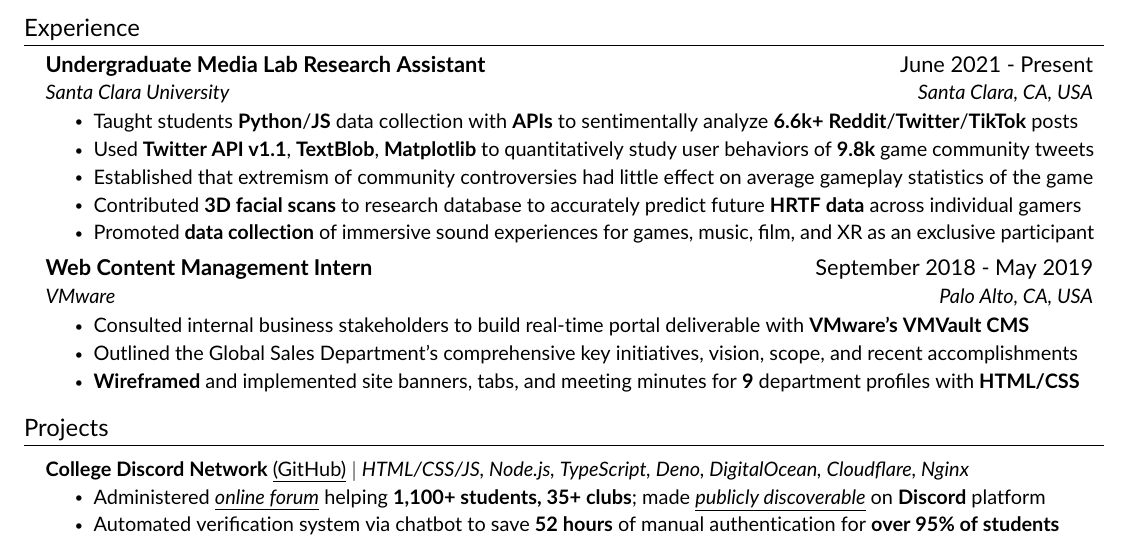
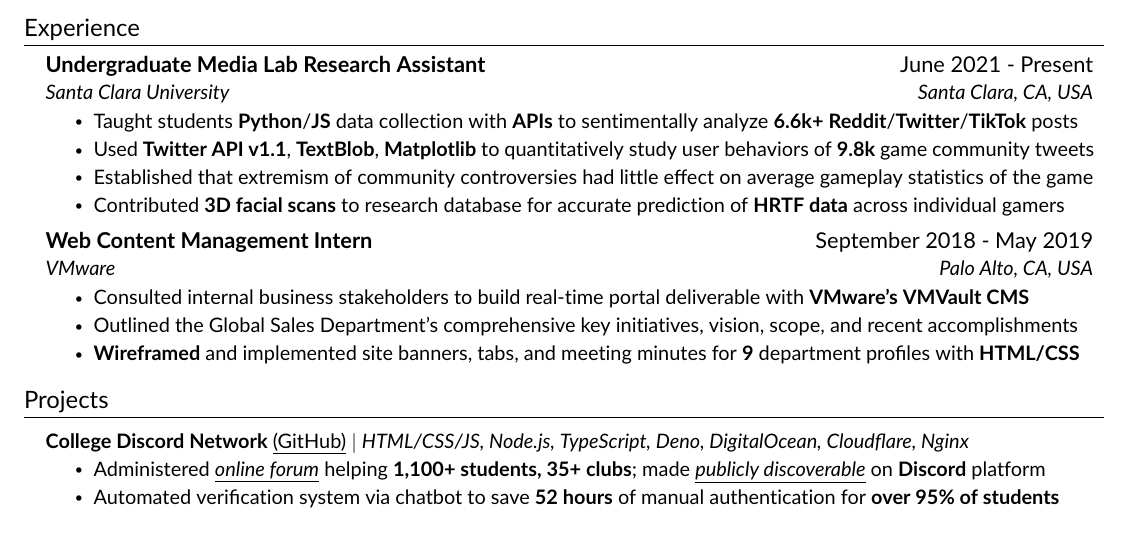
Before and after one commit to JAVAB3ANS/portfolio, a LaTeX CV (resume.tex, which reads resume/experience.tex): part of the page, cut so that both start at the same text. Compiled offline with pdfLaTeX.

Commit message:
update 12/15/22

```diff
--- a/resume/experience.tex
+++ b/resume/experience.tex
@@ -8,8 +8,7 @@
         \resumeItem{Taught students  \textbf{Python}/\textbf{JS} data collection with \textbf{APIs} to sentimentally analyze \textbf{6.6k+} \textbf{Reddit}/\textbf{Twitter}/\textbf{TikTok} posts}
         \resumeItem{Used \textbf{Twitter API v1.1}, \textbf{TextBlob}, \textbf{Matplotlib} to quantitatively study user behaviors of \textbf{9.8k} game community tweets}
         \resumeItem{Established that extremism of community controversies had little effect on average gameplay statistics of the game}
-        \resumeItem{Contributed \textbf{3D facial scans} to research database to accurately predict future \textbf{HRTF data} across individual gamers}
-        \resumeItem{Promoted \textbf{data collection} of immersive sound experiences for games, music, film, and XR as an exclusive participant}
+        \resumeItem{Contributed \textbf{3D facial scans} to research database for accurate prediction of \textbf{HRTF data} across individual gamers}
      \resumeItemListEnd
      \resumeSubheading
       {Web Content Management Intern}{September 2018 - May 2019}
```
